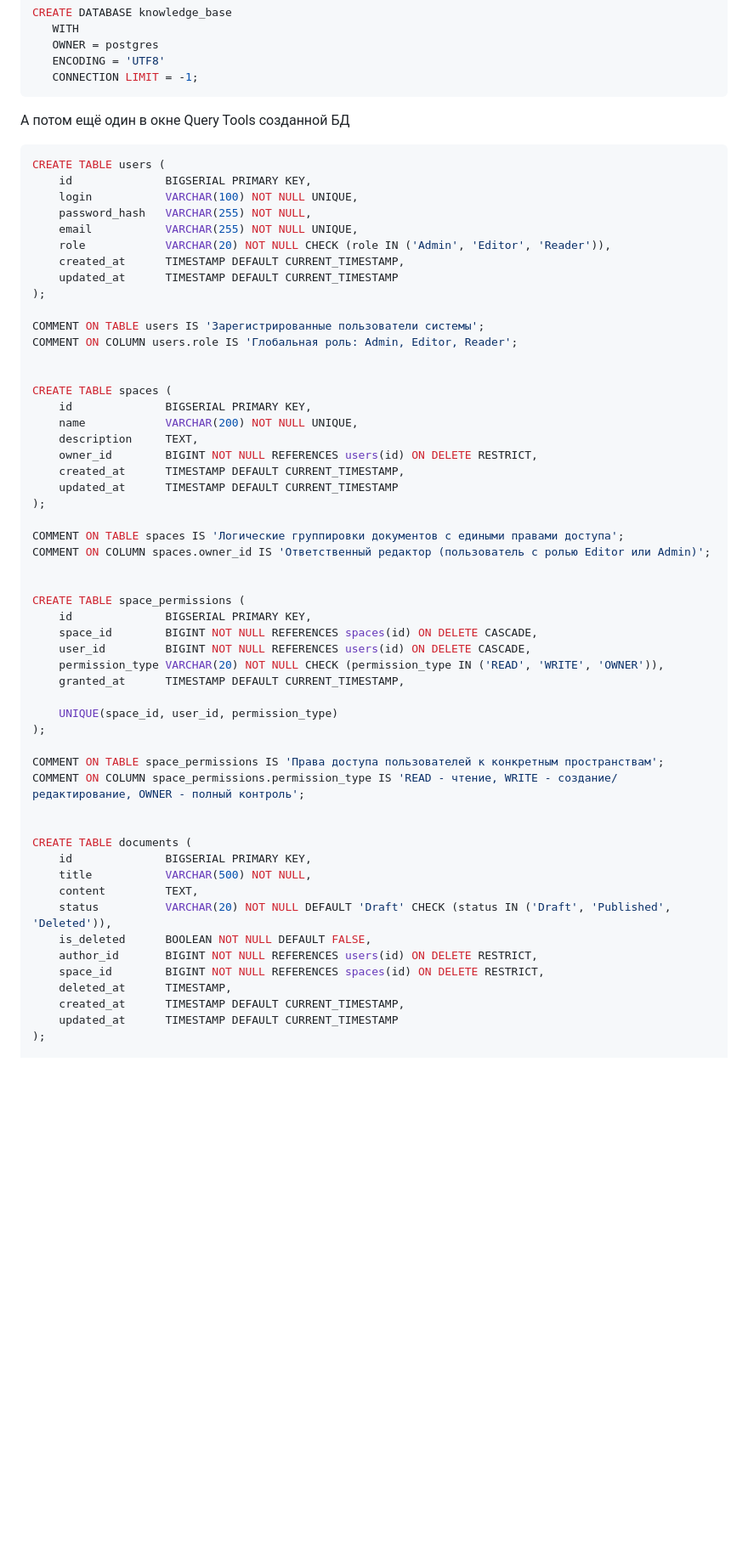
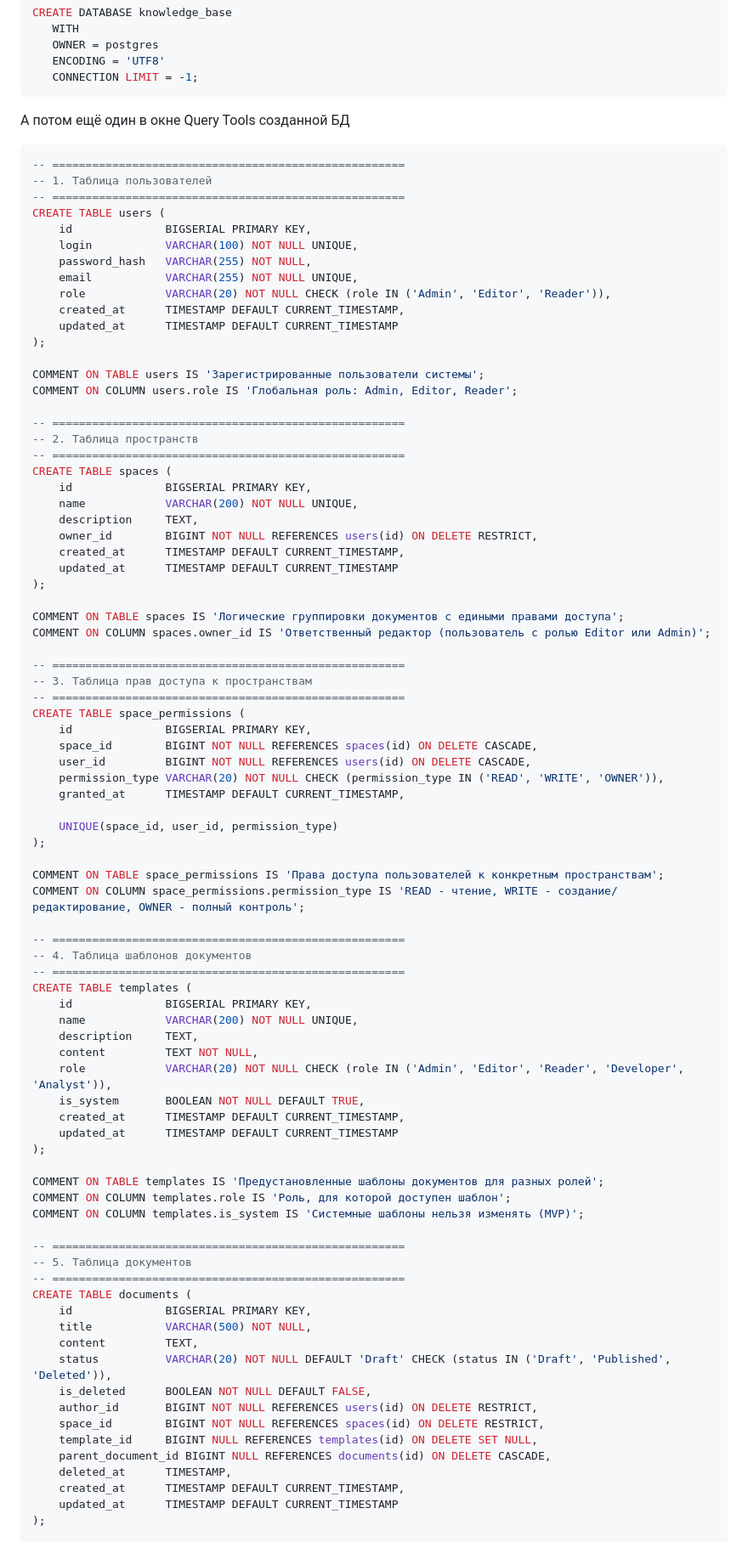
Before and after one commit to C23-501-SoftDev/Docs, a Markdown page: readme.md, the part around one of its changes. Shown at 85% size. GitHub-like rendering; blank space fills up the shorter version.

````diff
--- a/readme.md
+++ b/readme.md
@@ -175,6 +175,9 @@ CREATE DATABASE knowledge_base
 ```
 А потом ещё один в окне Query Tools созданной БД
 ```sql
+-- =====================================================
+-- 1. Таблица пользователей
+-- =====================================================
 CREATE TABLE users (
     id              BIGSERIAL PRIMARY KEY,
     login           VARCHAR(100) NOT NULL UNIQUE,
@@ -188,7 +191,9 @@ CREATE TABLE users (
 COMMENT ON TABLE users IS 'Зарегистрированные пользователи системы';
 COMMENT ON COLUMN users.role IS 'Глобальная роль: Admin, Editor, Reader';
 
-
+-- =====================================================
+-- 2. Таблица пространств
+-- =====================================================
 CREATE TABLE spaces (
     id              BIGSERIAL PRIMARY KEY,
     name            VARCHAR(200) NOT NULL UNIQUE,
@@ -201,7 +206,9 @@ CREATE TABLE spaces (
 COMMENT ON TABLE spaces IS 'Логические группировки документов с едиными правами доступа';
 COMMENT ON COLUMN spaces.owner_id IS 'Ответственный редактор (пользователь с ролью Editor или Admin)';
 
-
+-- =====================================================
+-- 3. Таблица прав доступа к пространствам
+-- =====================================================
 CREATE TABLE space_permissions (
     id              BIGSERIAL PRIMARY KEY,
     space_id        BIGINT NOT NULL REFERENCES spaces(id) ON DELETE CASCADE,
@@ -215,7 +222,27 @@ CREATE TABLE space_permissions (
 COMMENT ON TABLE space_permissions IS 'Права доступа пользователей к конкретным пространствам';
 COMMENT ON COLUMN space_permissions.permission_type IS 'READ - чтение, WRITE - создание/редактирование, OWNER - полный контроль';
 
+-- =====================================================
+-- 4. Таблица шаблонов документов
+-- =====================================================
+CREATE TABLE templates (
+    id              BIGSERIAL PRIMARY KEY,
+    name            VARCHAR(200) NOT NULL UNIQUE,
+    description     TEXT,
+    content         TEXT NOT NULL,
+    role            VARCHAR(20) NOT NULL CHECK (role IN ('Admin', 'Editor', 'Reader', 'Developer', 'Analyst')),
+    is_system       BOOLEAN NOT NULL DEFAULT TRUE,
+    created_at      TIMESTAMP DEFAULT CURRENT_TIMESTAMP,
+    updated_at      TIMESTAMP DEFAULT CURRENT_TIMESTAMP
+);
 
+COMMENT ON TABLE templates IS 'Предустановленные шаблоны документов для разных ролей';
+COMMENT ON COLUMN templates.role IS 'Роль, для которой доступен шаблон';
+COMMENT ON COLUMN templates.is_system IS 'Системные шаблоны нельзя изменять (MVP)';
+
+-- =====================================================
+-- 5. Таблица документов
+-- =====================================================
 CREATE TABLE documents (
     id              BIGSERIAL PRIMARY KEY,
     title           VARCHAR(500) NOT NULL,
@@ -224,6 +251,8 @@ CREATE TABLE documents (
     is_deleted      BOOLEAN NOT NULL DEFAULT FALSE,
     author_id       BIGINT NOT NULL REFERENCES users(id) ON DELETE RESTRICT,
     space_id        BIGINT NOT NULL REFERENCES spaces(id) ON DELETE RESTRICT,
+    template_id     BIGINT NULL REFERENCES templates(id) ON DELETE SET NULL,
+    parent_document_id BIGINT NULL REFERENCES documents(id) ON DELETE CASCADE,
     deleted_at      TIMESTAMP,
     created_at      TIMESTAMP DEFAULT CURRENT_TIMESTAMP,
     updated_at      TIMESTAMP DEFAULT CURRENT_TIMESTAMP
````
Also changed, not shown: other parts of readme.md (+44 -11 lines), documents/050.entities.md (+145 -122 lines), documents/120.data-model.md (+148 -61 lines).
